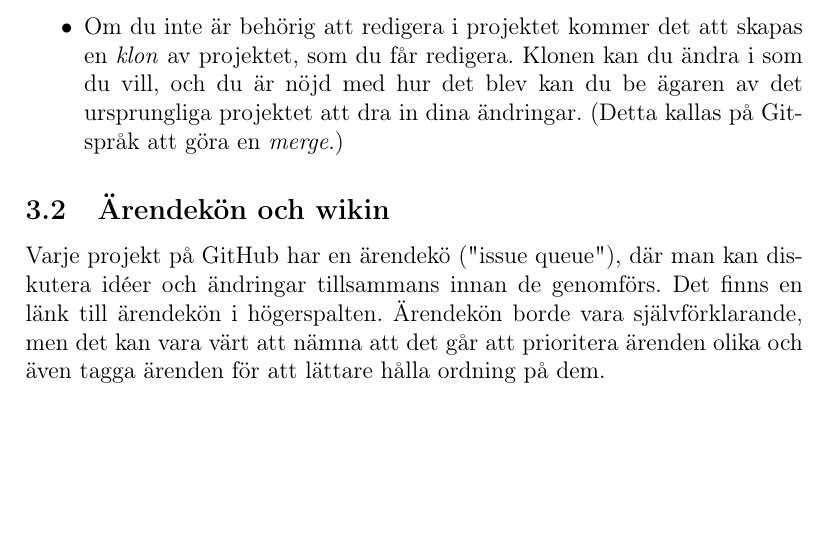
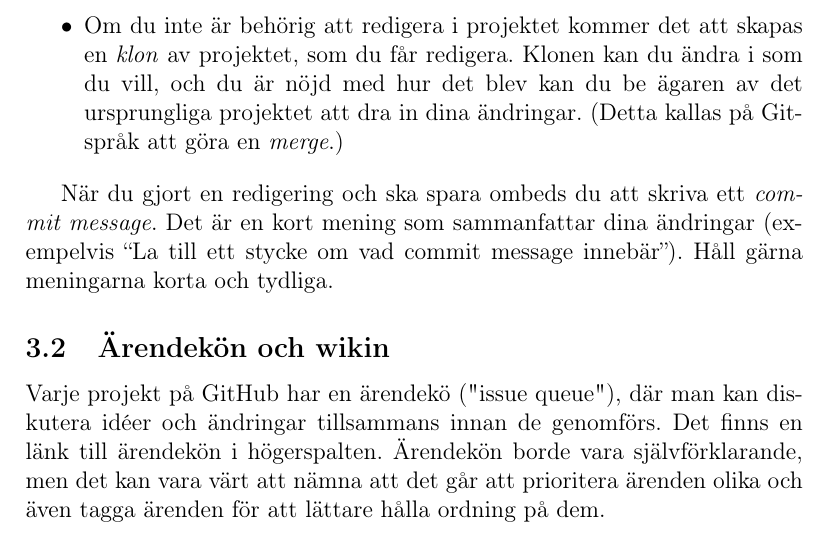
Before and after one commit to Itangalo/experiment20140426, a LaTeX document (huvuddokument.tex, which reads Om-GitHub.tex): part of page 3 of 4 before the commit and part of page 3 of 5 after it, cut so that both start at the same text, the shorter picture padded with empty space. Compiled offline with pdfLaTeX.

Commit message:
La till ett stycke om vad commit message innebär.

```diff
--- a/Om-GitHub.tex
+++ b/Om-GitHub.tex
@@ -22,6 +22,10 @@ Klonen kan du ändra i som du vill, och du är nöjd med hur det blev kan du be
 
 \end{itemize}
 
+När du gjort en redigering och ska spara ombeds du att skriva ett \emph{commit message}.
+Det är en kort mening som sammanfattar dina ändringar (exempelvis ``La till ett stycke om vad commit message innebär'').
+Håll gärna meningarna korta och tydliga.
+
 
 \subsection{Ärendekön och wikin}
 
```
